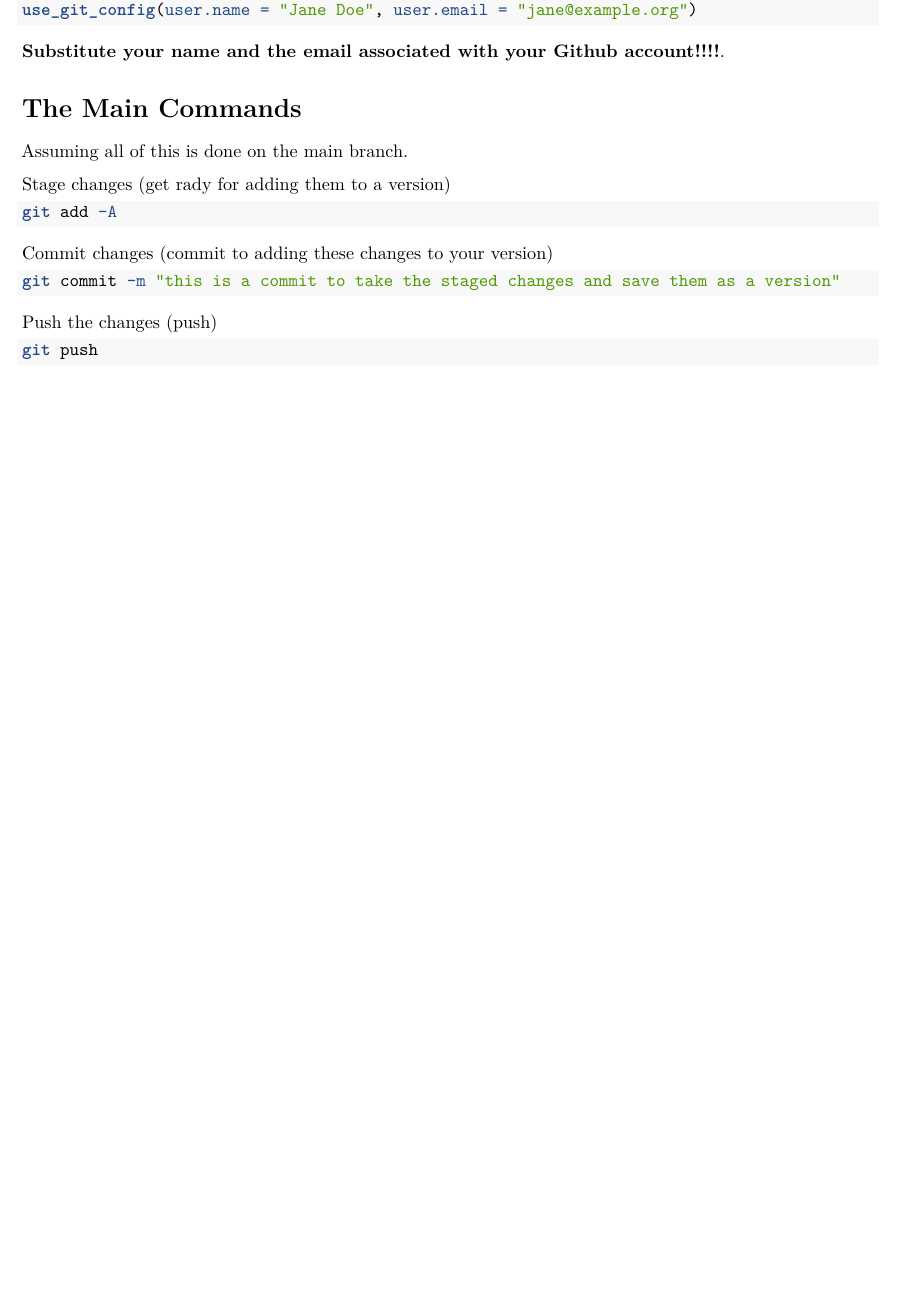
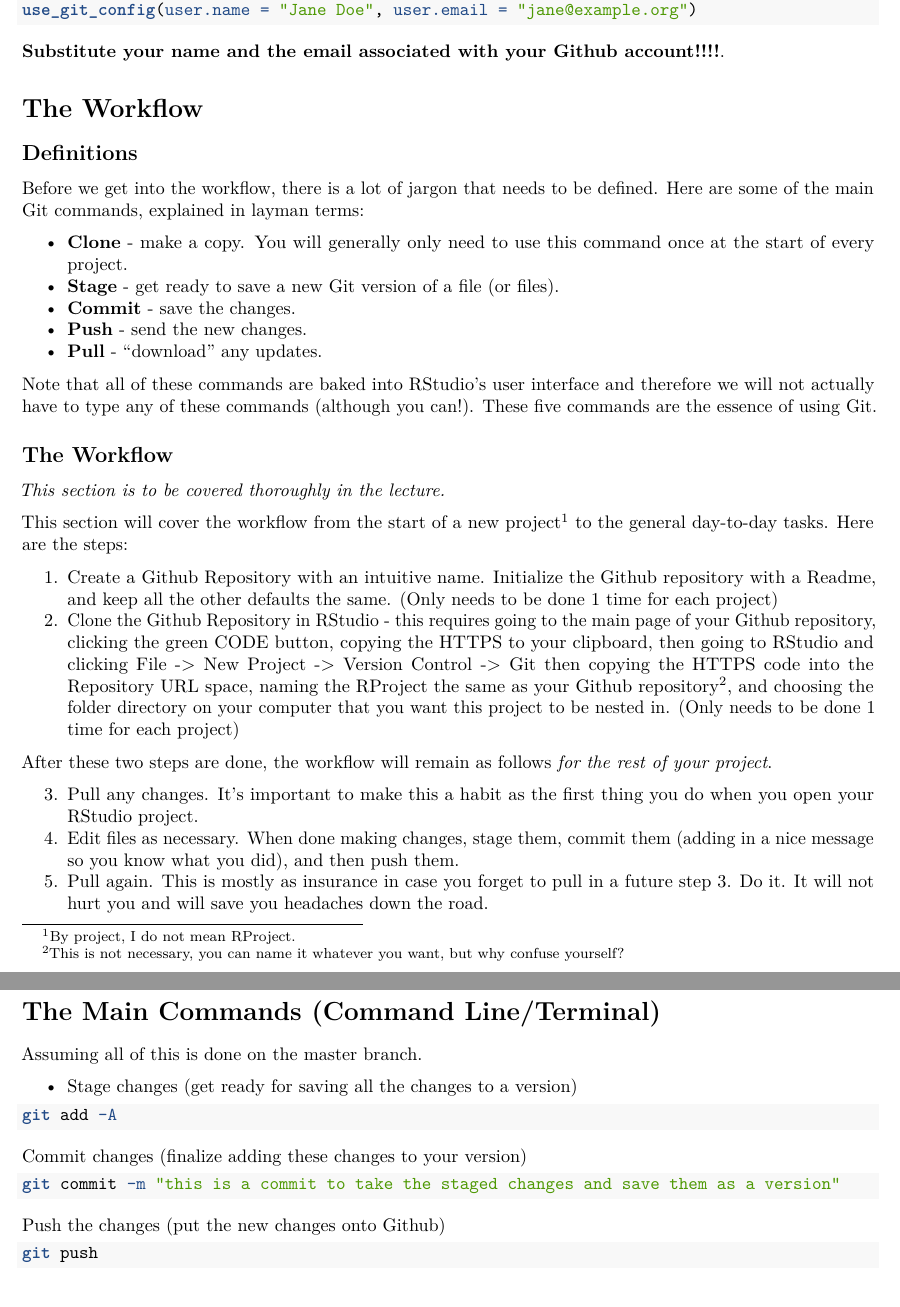
Before and after one commit to michaeltopper1/test_245_lecture, an R Markdown document (lecture_sample/lecture.Rmd): part of page 2 of 3 before the commit and two parts of pages 2 and 3 of 3 after it, the two joined at a grey line, cut so that both start at the same text, the shorter picture padded with empty space. Rendered offline with R 4.5, knitr and Pandoc, then LaTeX, with nearby package versions.

Commit message:
edits workflows

````diff
--- a/lecture_sample/lecture.Rmd
+++ b/lecture_sample/lecture.Rmd
@@ -52,23 +52,51 @@ use_git_config(user.name = "Jane Doe", user.email = "jane@example.org")
 **Substitute your name and the email associated with your Github account!!!!**.
 
 
+# The Workflow
+
+## Definitions
+
+Before we get into the workflow, there is a lot of jargon that needs to be defined. Here are some of the main Git commands, explained in layman terms:
+
+* **Clone** - make a copy. You will generally only need to use this command once at the start of every project.
+* **Stage** - get ready to save a new Git version of a file (or files).
+* **Commit** - save the changes.
+* **Push** - send the new changes.
+* **Pull** - "download" any updates.
+
+Note that all of these commands are baked into RStudio's user interface and therefore we will not actually have to type any of these commands (although you can!). These five commands are the essence of using Git.
+
+## The Workflow
+
+*This section is to be covered thoroughly in the lecture.*
+
+This section will cover the workflow from the start of a new project^[By project, I do not mean RProject.] to the general day-to-day tasks. Here are the steps:
+
+1. Create a Github Repository with an intuitive name. Initialize the Github repository with a Readme, and keep all the other defaults the same. (Only needs to be done 1 time for each project)
+2. Clone the Github Repository in RStudio - this requires going to the main page of your Github repository, clicking the green CODE button, copying the HTTPS to your clipboard, then going to RStudio and clicking File -> New Project -> Version Control -> Git then copying the HTTPS code into the Repository URL space, naming the RProject the same as your Github repository^[This is not necessary, you can name it whatever you want, but why confuse yourself?], and choosing the folder directory on your computer that you want this project to be nested in. (Only needs to be done 1 time for each project)
+
+After these two steps are done, the workflow will remain as follows *for the rest of your project*.
+
+3. Pull any changes. It's important to make this a habit as the first thing you do when you open your RStudio project.
+4. Edit files as necessary. When done making changes, stage them, commit them (adding in a nice message so you know what you did), and then push them.
+5. Pull again. This is mostly as insurance in case you forget to pull in a future step 3. Do it. It will not hurt you and will save you headaches down the road.
 
 
-# The Main Commands
+# The Main Commands (Command Line/Terminal)
 
-Assuming all of this is done on the main branch.
+Assuming all of this is done on the master branch.
 
-Stage changes (get rady for adding them to a version)
+* Stage changes (get ready for saving all the changes to a version)
 ```{bash, eval = F}
 git add -A
 ```
 
-Commit changes (commit to adding these changes to your version)
+Commit changes (finalize adding these changes to your version)
 ```{bash, eval = F}
 git commit -m "this is a commit to take the staged changes and save them as a version"
 ```
 
-Push the changes (push)
+Push the changes (put the new changes onto Github)
 ```{bash, eval = F}
 git push
 ```
````
Also changed, not shown: lecture_sample/lecture.pdf.
